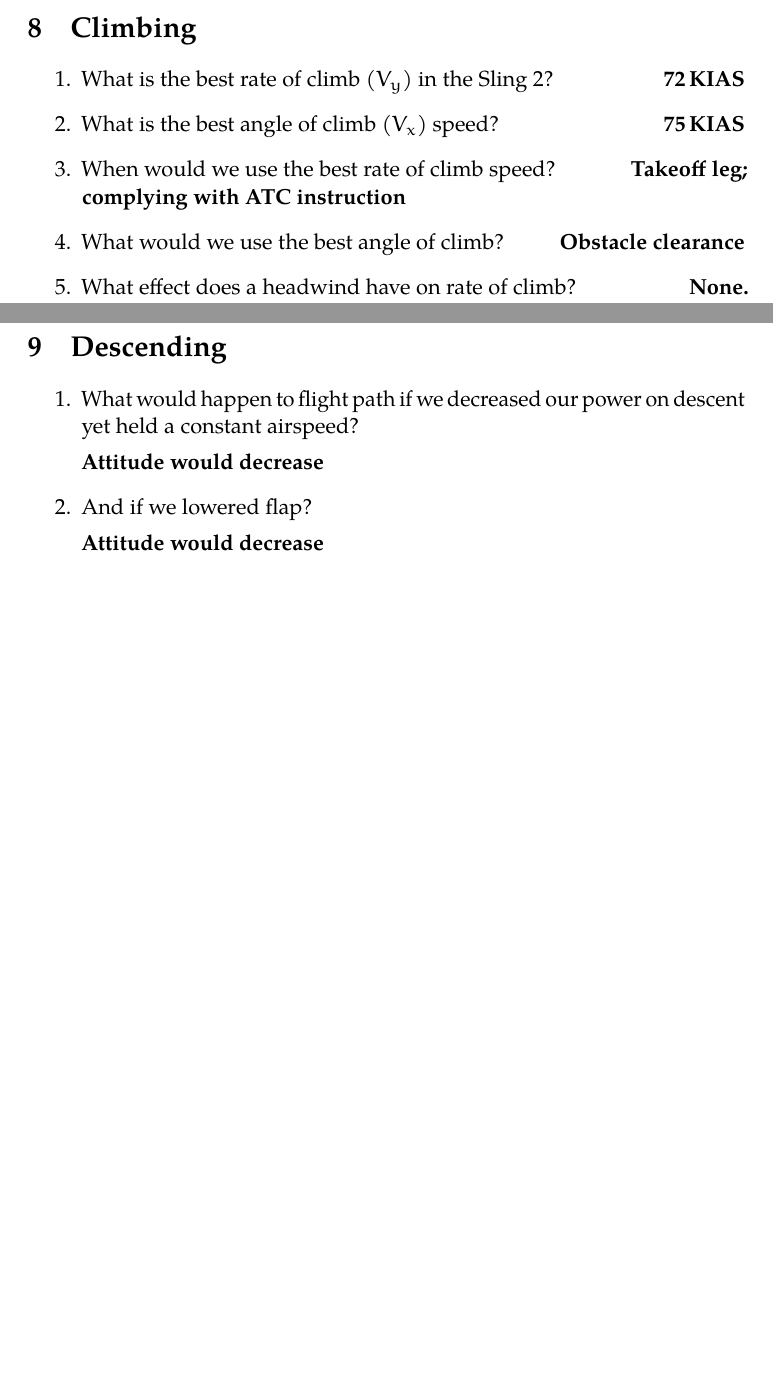
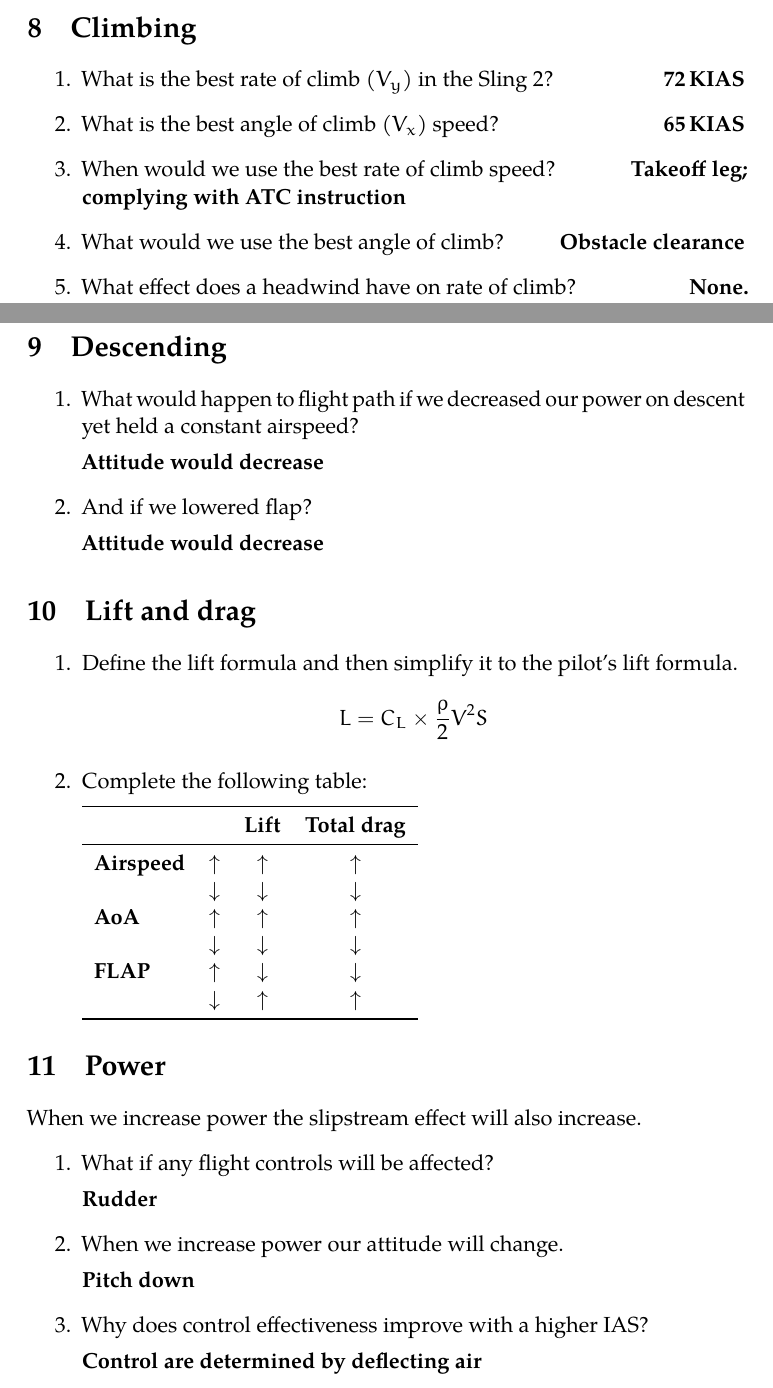
Before and after one commit to HughParsonage/flying, a LaTeX problem sheet (Solo-assignment.tex): two parts of pages 7 and 8 of 8, joined at a grey line, cut so that both start at the same text, the shorter picture padded with empty space. Compiled offline with pdfLaTeX.

Commit message:
Update solo assignment

```diff
--- a/Solo-assignment.tex
+++ b/Solo-assignment.tex
@@ -275,7 +275,7 @@ So 5:30\,pm is expressed as 1730 and 6:00\,am is 0600.
 \section{Climbing}
 \begin{enumerate}
 	\item What is the best rate of climb (\(V_y\)) in the Sling 2?\hfill\textbf{72\,KIAS}
-	\item What is the best angle of climb (\(V_x\)) speed?\hfill\textbf{75\,KIAS}
+	\item What is the best angle of climb (\(V_x\)) speed?\hfill\textbf{65\,KIAS}
 	\item When would we use the best rate of climb speed?\hfill\textbf{Takeoff leg; complying with ATC instruction}
 	\item What would we use the best angle of climb?\hfill\textbf{Obstacle clearance}
 	\item What effect does a headwind have on rate of climb?\hfill\textbf{None.}
@@ -290,6 +290,38 @@ So 5:30\,pm is expressed as 1730 and 6:00\,am is 0600.
 	\textbf{Attitude would decrease}
 \end{enumerate}
 
+\section{Lift and drag}
+\begin{enumerate}
+	\item Define the lift formula and then simplify it to the pilot's lift formula.
+	\[L = C_L\times\frac{\rho}{2}V^2S \]
+	\item Complete the following table:
+
+	\begin{tabular}{lccc}
+	\toprule
+	& & \textbf{Lift} & \textbf{Total drag} \\
+	\midrule
+	\textbf{Airspeed} & \(\uparrow\)   & \(\uparrow\)   & \(\uparrow\) \\
+	                  & \(\downarrow\) & \(\downarrow\) & \(\downarrow\) \\
+	\textbf{AoA}      & \(\uparrow\)   & \(\uparrow\)   & \(\uparrow\)\\
+	                  & \(\downarrow\) & \(\downarrow\) & \(\downarrow\) \\
+  \textbf{FLAP}     & \(\uparrow\)   & \(\downarrow\) & \(\downarrow\) \\
+                    & \(\downarrow\) & \(\uparrow\)   & \(\uparrow\) \\
+  \bottomrule
+	\end{tabular}
+	\end{enumerate}
+\section{Power}
+When we increase power the slipstream effect will also increase.
+\begin{enumerate}
+	\item What if any flight controls will be affected?
+
+	\textbf{Rudder}
+	\item When we increase power our attitude will change.
+
+	\textbf{Pitch down}
+	\item Why does control effectiveness improve with a higher IAS?
+
+	\textbf{Control are determined by deflecting air}
+\end{enumerate}
 
 
 \end{document}
```
Also changed, not shown: Solo-assignment.pdf, 1 other file.
